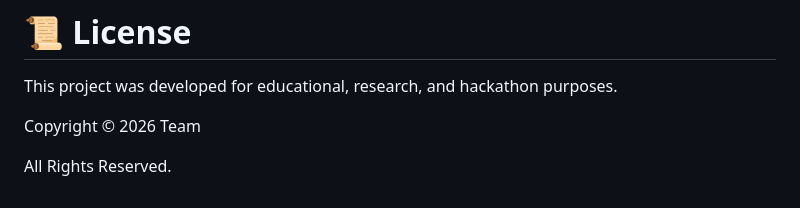
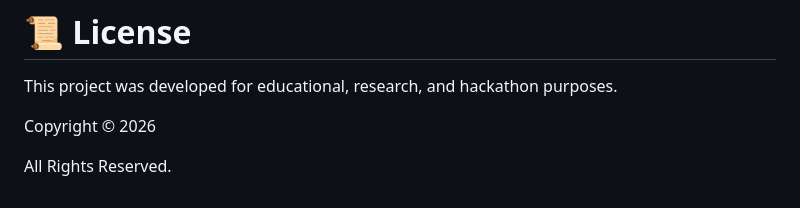
Before and after one commit to ParthMulik/NeuroGuardX, a Markdown page: README.md, the part around the change. GitHub-like rendering.

```diff
--- a/README.md
+++ b/README.md
@@ -304,6 +304,6 @@ Add your homepage screenshot here:
 
 This project was developed for educational, research, and hackathon purposes.
 
-Copyright © 2026 Team
+Copyright © 2026
 
 All Rights Reserved.
```
